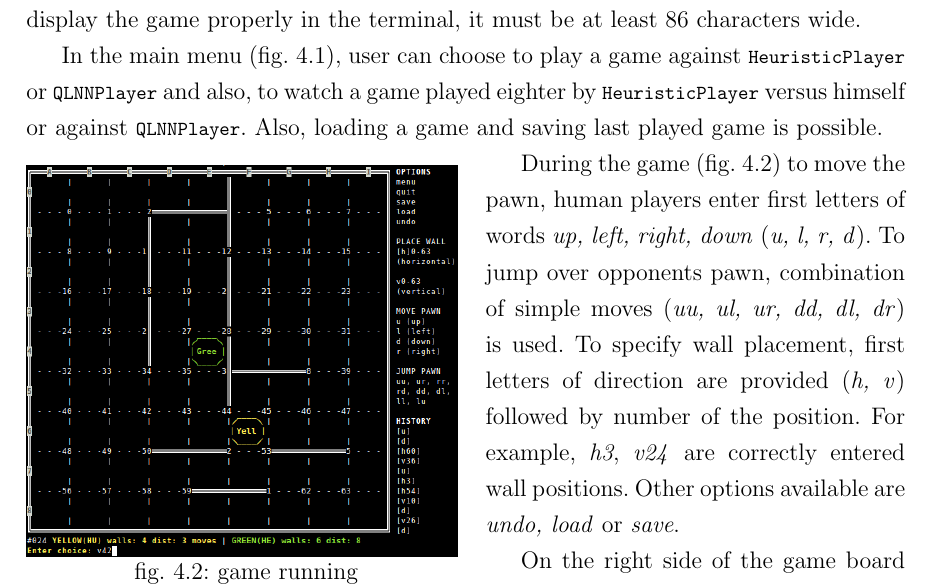
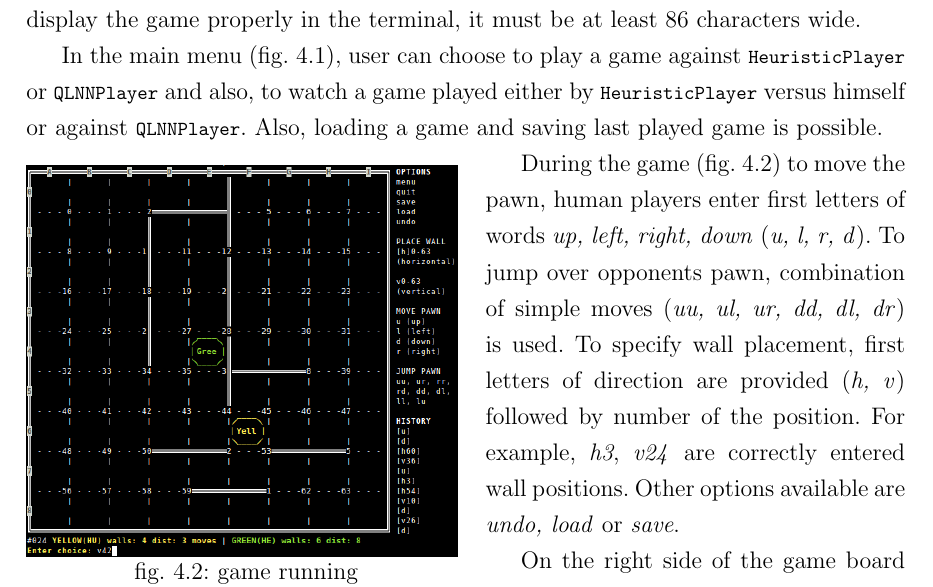
Before and after one commit to mrkvost/quoridor, a LaTeX thesis (thesis/document_src/main.tex, which reads thesis/document_src/04_implementation.tex): part of page 20 of 26, cut so that both start at the same text. Compiled offline with pdfLaTeX.

Commit message:
fixing typos

```diff
--- a/thesis/document_src/04_implementation.tex
+++ b/thesis/document_src/04_implementation.tex
@@ -86,7 +86,7 @@ wide.
 
 In the main menu (fig. \ref{fig:main_menu}), user can choose to play a game
 against {\lstinline{HeuristicPlayer}} or {\lstinline{QLNNPlayer}} and also,
-to watch a game played eighter by {\lstinline{HeuristicPlayer}} versus himself
+to watch a game played either by {\lstinline{HeuristicPlayer}} versus himself
 or against {\lstinline{QLNNPlayer}}. Also, loading a game and saving last
 played game is possible.
 
```
Also changed, not shown: thesis/document_src/firstpages.tex (+1 -1 lines).
